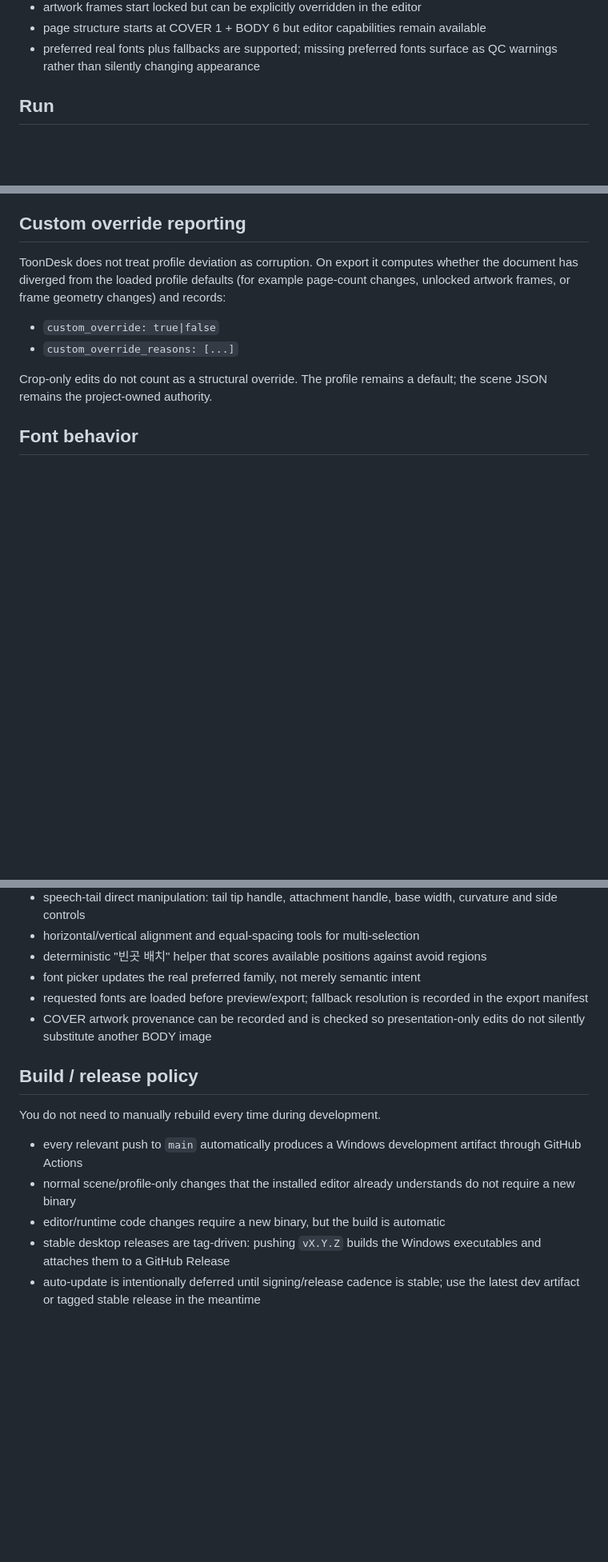
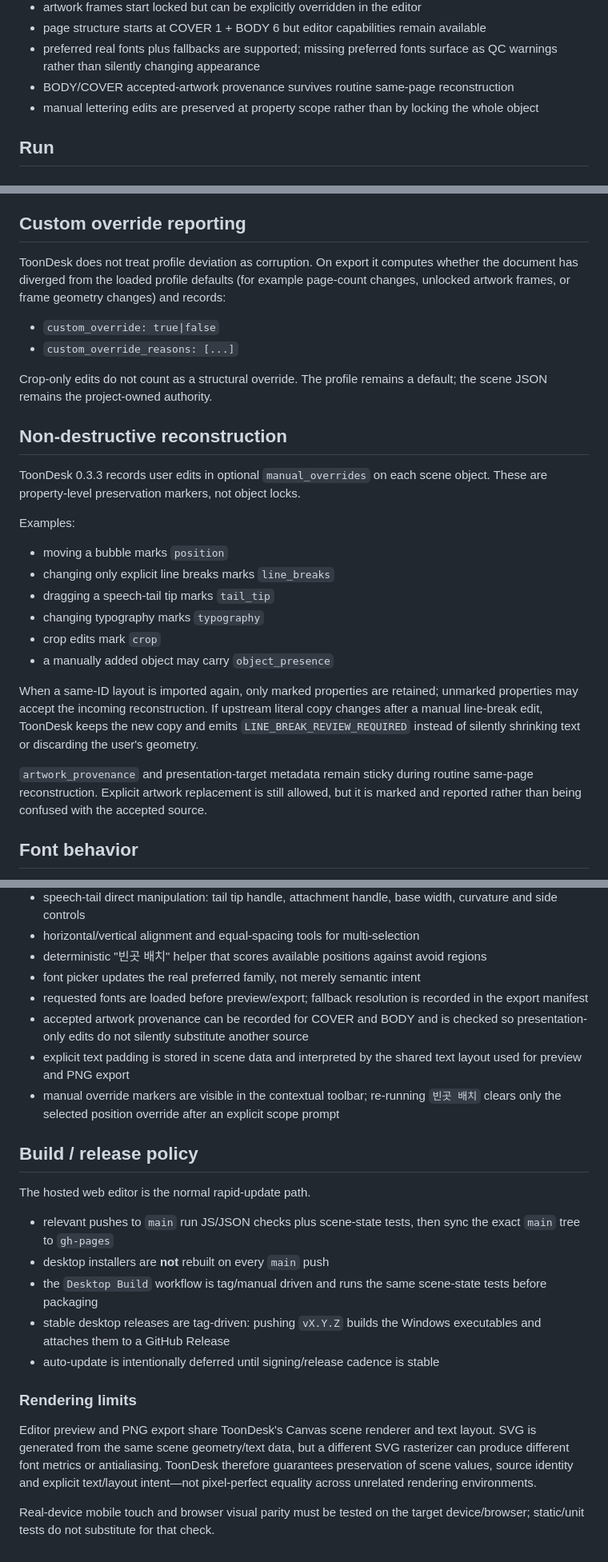
Before and after one commit to noru358/Toondesk, a Markdown page: README.md, 3 parts joined by grey strips. Shown at 80% size. GitHub-like rendering; blank space fills up the shorter version.

Commit message:
document non-destructive reconstruction behavior

```diff
--- a/README.md
+++ b/README.md
@@ -49,6 +49,8 @@ Current JIPBAP example profile:
 - artwork frames start locked but can be explicitly overridden in the editor
 - page structure starts at COVER 1 + BODY 6 but editor capabilities remain available
 - preferred real fonts plus fallbacks are supported; missing preferred fonts surface as QC warnings rather than silently changing appearance
+- BODY/COVER accepted-artwork provenance survives routine same-page reconstruction
+- manual lettering edits are preserved at property scope rather than by locking the whole object
 
 ## Run
 
@@ -97,6 +99,21 @@ ToonDesk does not treat profile deviation as corruption. On export it computes w
 
 Crop-only edits do not count as a structural override. The profile remains a default; the scene JSON remains the project-owned authority.
 
+## Non-destructive reconstruction
+
+ToonDesk 0.3.3 records user edits in optional `manual_overrides` on each scene object. These are property-level preservation markers, not object locks.
+
+Examples:
+- moving a bubble marks `position`
+- changing only explicit line breaks marks `line_breaks`
+- dragging a speech-tail tip marks `tail_tip`
+- changing typography marks `typography`
+- crop edits mark `crop`
+- a manually added object may carry `object_presence`
+
+When a same-ID layout is imported again, only marked properties are retained; unmarked properties may accept the incoming reconstruction. If upstream literal copy changes after a manual line-break edit, ToonDesk keeps the new copy and emits `LINE_BREAK_REVIEW_REQUIRED` instead of silently shrinking text or discarding the user's geometry.
+
+`artwork_provenance` and presentation-target metadata remain sticky during routine same-page reconstruction. Explicit artwork replacement is still allowed, but it is marked and reported rather than being confused with the accepted source.
 
 ## Font behavior
 
@@ -120,13 +137,21 @@ ToonDesk 0.3 adds the minimum direct-manipulation set needed for JIPBAP-style pr
 - deterministic "빈곳 배치" helper that scores available positions against avoid regions
 - font picker updates the real preferred family, not merely semantic intent
 - requested fonts are loaded before preview/export; fallback resolution is recorded in the export manifest
-- COVER artwork provenance can be recorded and is checked so presentation-only edits do not silently substitute another BODY image
+- accepted artwork provenance can be recorded for COVER and BODY and is checked so presentation-only edits do not silently substitute another source
+- explicit text padding is stored in scene data and interpreted by the shared text layout used for preview and PNG export
+- manual override markers are visible in the contextual toolbar; re-running `빈곳 배치` clears only the selected position override after an explicit scope prompt
 
 ## Build / release policy
 
-You do not need to manually rebuild every time during development.
-- every relevant push to `main` automatically produces a Windows development artifact through GitHub Actions
-- normal scene/profile-only changes that the installed editor already understands do not require a new binary
-- editor/runtime code changes require a new binary, but the build is automatic
+The hosted web editor is the normal rapid-update path.
+- relevant pushes to `main` run JS/JSON checks plus scene-state tests, then sync the exact `main` tree to `gh-pages`
+- desktop installers are **not** rebuilt on every `main` push
+- the `Desktop Build` workflow is tag/manual driven and runs the same scene-state tests before packaging
 - stable desktop releases are tag-driven: pushing `vX.Y.Z` builds the Windows executables and attaches them to a GitHub Release
-- auto-update is intentionally deferred until signing/release cadence is stable; use the latest dev artifact or tagged stable release in the meantime
+- auto-update is intentionally deferred until signing/release cadence is stable
+
+### Rendering limits
+
+Editor preview and PNG export share ToonDesk's Canvas scene renderer and text layout. SVG is generated from the same scene geometry/text data, but a different SVG rasterizer can produce different font metrics or antialiasing. ToonDesk therefore guarantees preservation of scene values, source identity and explicit text/layout intent—not pixel-perfect equality across unrelated rendering environments.
+
+Real-device mobile touch and browser visual parity must be tested on the target device/browser; static/unit tests do not substitute for that check.
```
